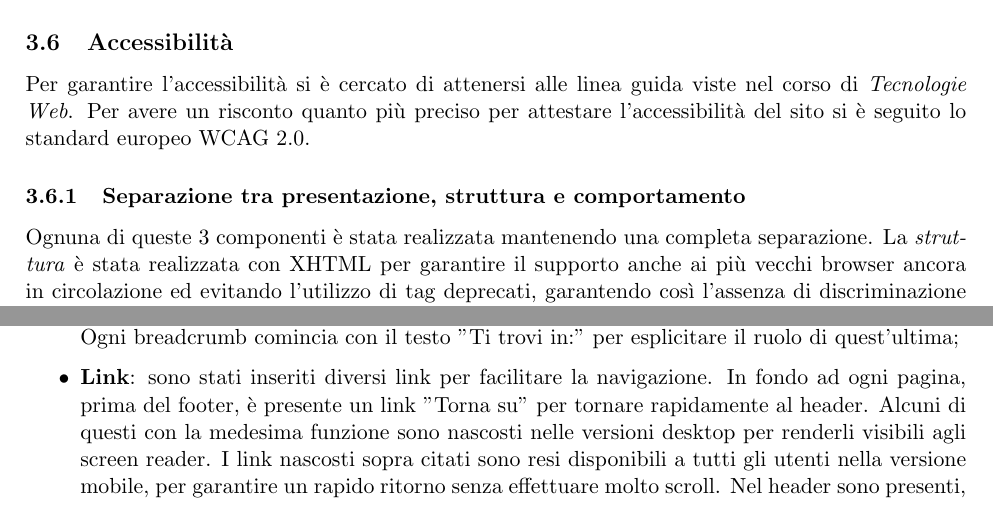
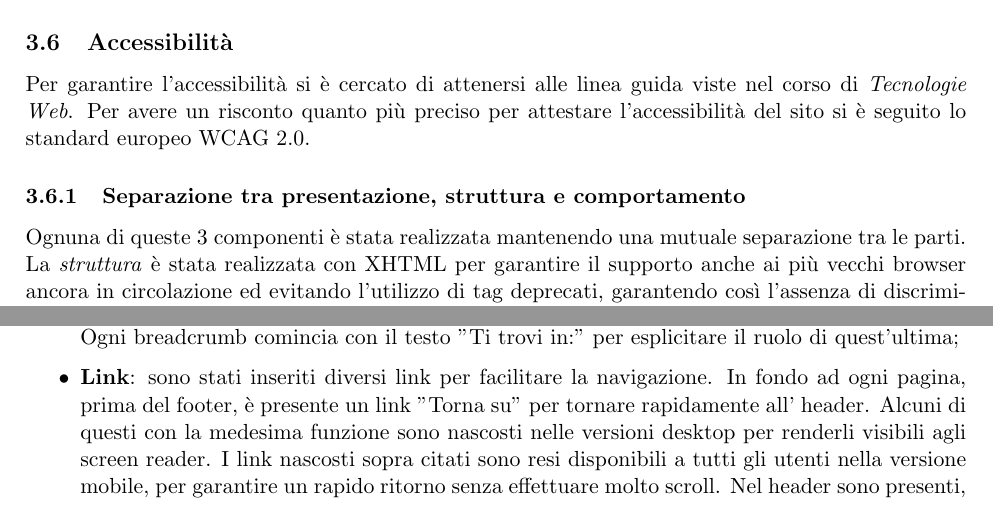
Before and after one commit to MatteoSinigaglia/MyCandies, a LaTeX document (Relazione/main.tex, which reads Relazione/src/progettazione.tex): two parts of page 6 of 17, joined at a grey line, cut so that both start at the same text. Compiled offline with pdfLaTeX.

Commit message:
fix errori

```diff
--- a/Relazione/src/progettazione.tex
+++ b/Relazione/src/progettazione.tex
@@ -54,7 +54,7 @@ Diverse caratteristiche del database non sono state poi implementate nell'interf
 \subsection{Accessibilità}
 Per garantire l'accessibilità si è cercato di attenersi alle linea guida viste nel corso di \textit{Tecnologie Web}. Per avere un risconto quanto più preciso per attestare l'accessibilità del sito si è seguito lo standard europeo WCAG 2.0.
 \subsubsection{Separazione tra presentazione, struttura e comportamento}
-Ognuna di queste 3 componenti è stata realizzata mantenendo una completa separazione.
+Ognuna di queste 3 componenti è stata realizzata mantenendo una mutuale separazione tra le parti.
 La \textit{struttura} è stata realizzata con XHTML per garantire il supporto anche ai più vecchi browser ancora in circolazione ed evitando l'utilizzo di tag deprecati, garantendo così l'assenza di discriminazione tecnologica.
 Non si sono utilizzati tag html a fini presentazionali, come l'utlizzo delle tabelle per l'ordinamento del layout.
 La parte di \textit{presentazione} è stata realizzata tramite l'applicazione di fogli di stile importati. Per garantire la separazione non sono state definite applicazione di stile inline o embedded.
@@ -63,7 +63,7 @@ La parte di \textit{comportamento} realizzata tramite Javascript assicura una de
  L'accessibilità è stata garantita anche attraverso altri strumenti utili all'orientamento e alla navigazione.
  \begin{itemize}
      \item \textbf{Breadcrumb}: le breadcrumb rappresentato la lista di pagine visitate per arrivare alla pagina corrente, che è l'unica senza link. E' utile all'utente perché permette di capire dove si trova, come è arrivato in una data pagina e come poter eventualmente tornare alle pagine precedenti. Ogni breadcrumb comincia con il testo "Ti trovi in:" per esplicitare il ruolo di quest'ultima;
-     \item \textbf{Link}: sono stati inseriti diversi link per facilitare la navigazione. In fondo ad ogni pagina, prima del footer, è presente un link "Torna su" per tornare rapidamente al header. Alcuni di questi con la medesima funzione sono nascosti nelle versioni desktop per renderli visibili agli screen reader.
+     \item \textbf{Link}: sono stati inseriti diversi link per facilitare la navigazione. In fondo ad ogni pagina, prima del footer, è presente un link "Torna su" per tornare rapidamente all' header. Alcuni di questi con la medesima funzione sono nascosti nelle versioni desktop per renderli visibili agli screen reader.
      I link nascosti sopra citati sono resi disponibili a tutti gli utenti nella versione mobile, per garantire un rapido ritorno senza effettuare molto scroll.
      Nel header sono presenti, a seconda delle pagine, dei link visibili agli screen reader per passare al contenuto della pagina, saltando le voci di menù che risulterebbero ripetitive.
      \item \textbf{Marcatori HTML}: Per rendere il sito accessibile si è fatto un corretto uso dei marcatori.
```
